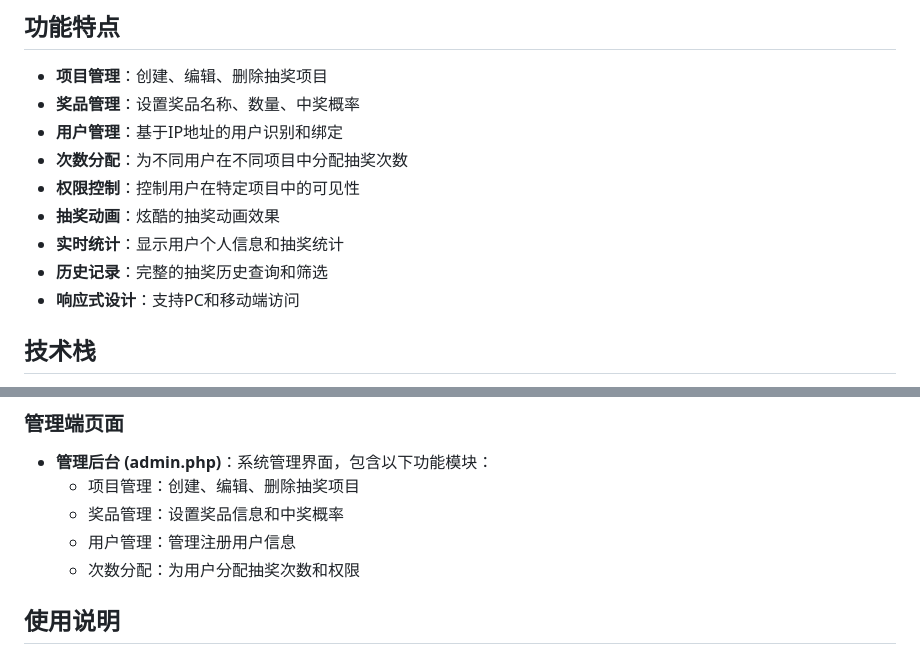
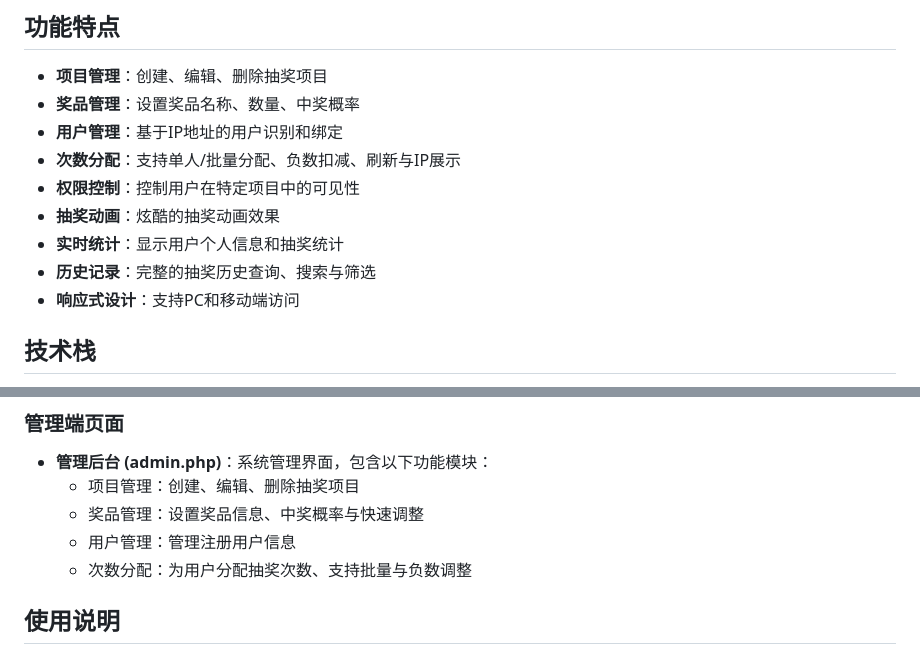
Before and after one commit to STlxx-lin/internal-sales-draw, a Markdown page: README.md, 2 parts joined by grey strips. Drawn GitHub-style.

Commit message:
docs: 更新README功能描述以反映最新特性
- 细化次数分配功能的描述，强调单人/批量分配、负数扣减等新特性
- 更新奖品管理模块描述，提及快速调整功能
- 补充历史记录模块的搜索功能说明

```diff
--- a/README.md
+++ b/README.md
@@ -7,11 +7,11 @@
 - **项目管理**：创建、编辑、删除抽奖项目
 - **奖品管理**：设置奖品名称、数量、中奖概率
 - **用户管理**：基于IP地址的用户识别和绑定
-- **次数分配**：为不同用户在不同项目中分配抽奖次数
+- **次数分配**：支持单人/批量分配、负数扣减、刷新与IP展示
 - **权限控制**：控制用户在特定项目中的可见性
 - **抽奖动画**：炫酷的抽奖动画效果
 - **实时统计**：显示用户个人信息和抽奖统计
-- **历史记录**：完整的抽奖历史查询和筛选
+- **历史记录**：完整的抽奖历史查询、搜索与筛选
 - **响应式设计**：支持PC和移动端访问
 
 ## 技术栈
@@ -82,9 +82,9 @@ chmod 755 uploads/
 ### 管理端页面
 - **管理后台 (admin.php)**：系统管理界面，包含以下功能模块：
   - 项目管理：创建、编辑、删除抽奖项目
-  - 奖品管理：设置奖品信息和中奖概率
+  - 奖品管理：设置奖品信息、中奖概率与快速调整
   - 用户管理：管理注册用户信息
-  - 次数分配：为用户分配抽奖次数和权限
+  - 次数分配：为用户分配抽奖次数、支持批量与负数调整
 
 ## 使用说明
 
```
